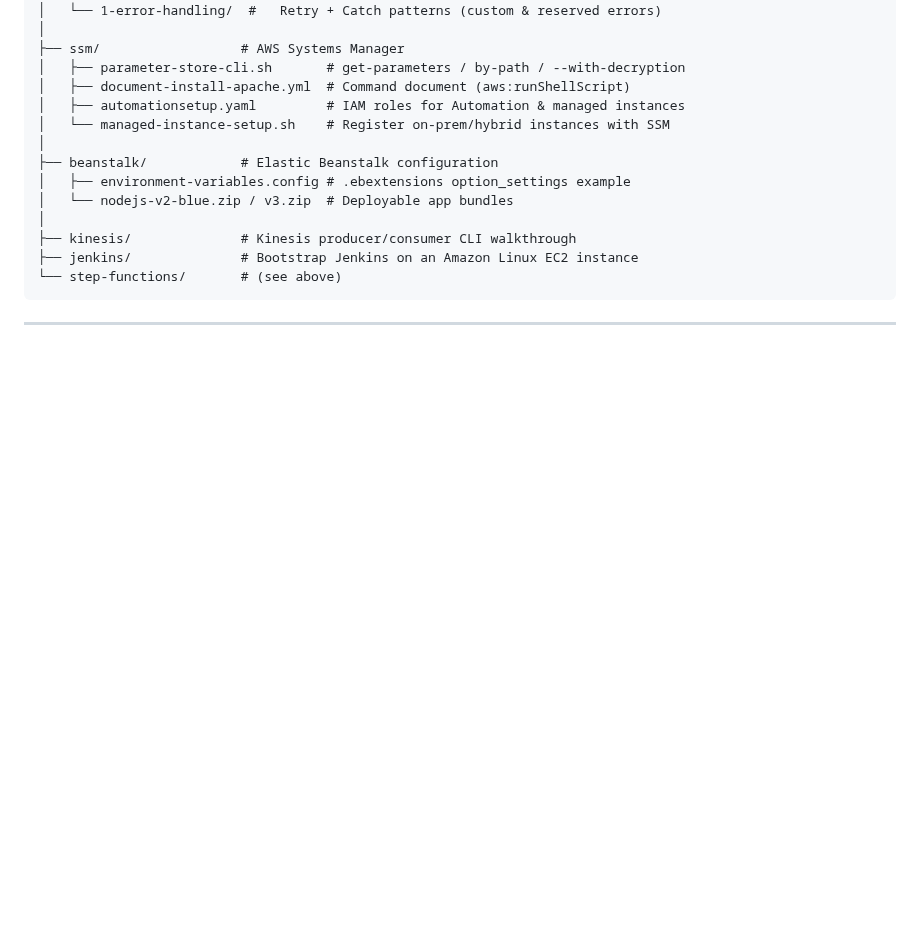
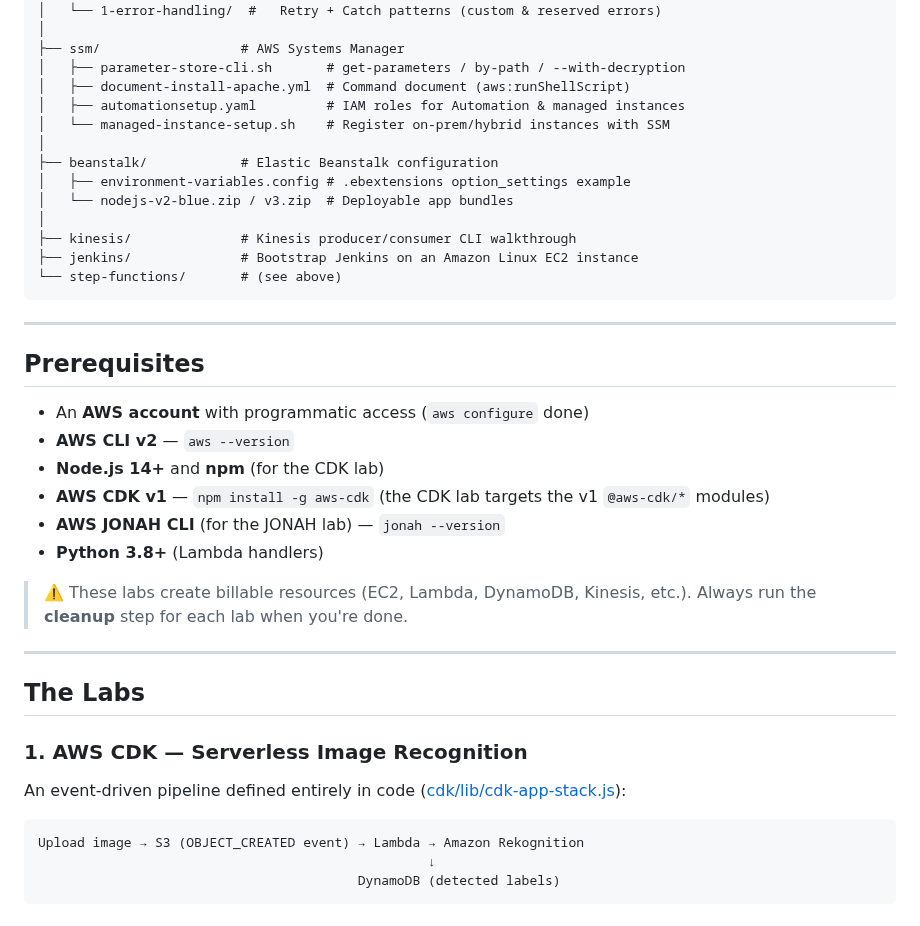
Before and after one commit to omonuj/aws-devops-sysops-labs, a Markdown page: README.md, the part around the change. GitHub-like rendering; blank space fills up the shorter version.

Commit message:
Expand top-level labs README

````diff
--- a/README.md
+++ b/README.md
@@ -92,3 +92,28 @@ Every folder is a small, self-contained lab you can deploy, break, and destroy o
 ```
 
 ---
+
+## Prerequisites
+
+- An **AWS account** with programmatic access (`aws configure` done)
+- **AWS CLI v2** — `aws --version`
+- **Node.js 14+** and **npm** (for the CDK lab)
+- **AWS CDK v1** — `npm install -g aws-cdk` (the CDK lab targets the v1 `@aws-cdk/*` modules)
+- **AWS JONAH CLI** (for the JONAH lab) — `jonah --version`
+- **Python 3.8+** (Lambda handlers)
+
+> ⚠️ These labs create billable resources (EC2, Lambda, DynamoDB, Kinesis, etc.). Always run the **cleanup** step for each lab when you're done.
+
+---
+
+## The Labs
+
+### 1. AWS CDK — Serverless Image Recognition
+
+An event-driven pipeline defined entirely in code ([cdk/lib/cdk-app-stack.js](cdk/lib/cdk-app-stack.js)):
+
+```
+Upload image → S3 (OBJECT_CREATED event) → Lambda → Amazon Rekognition
+                                                  ↓
+                                         DynamoDB (detected labels)
+```
````
